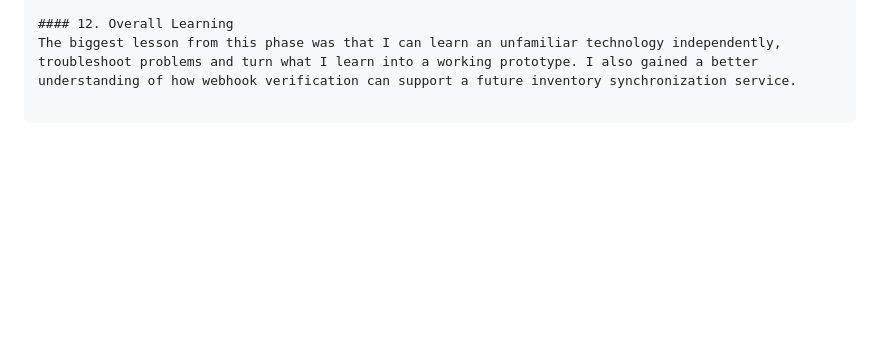
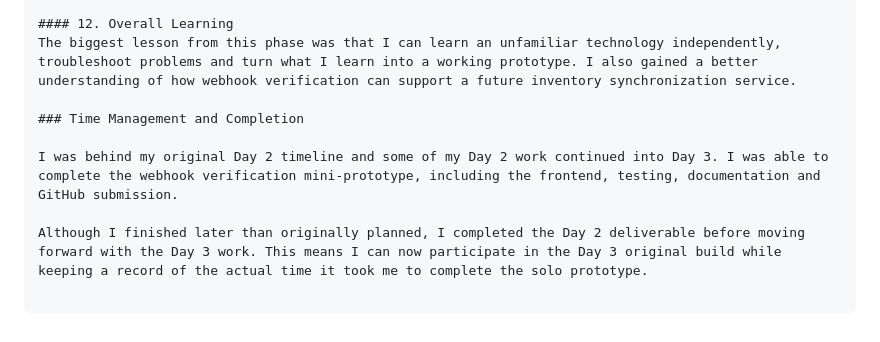
Before and after one commit to pnyakio/meridian-webhook-verification, a Markdown page: docs/LEARNING_BLOCKER_JOURNAL/Day 2.md, the part around the change. GitHub-like rendering; blank space fills up the shorter version.

Commit message:
docs: record Day 2 completion timeline

```diff
--- a/docs/LEARNING_BLOCKER_JOURNAL/Day 2.md
+++ b/docs/LEARNING_BLOCKER_JOURNAL/Day 2.md
@@ -82,3 +82,9 @@ I learned how to investigate errors instead of assuming the code is broken. Duri
 
 #### 12. Overall Learning
 The biggest lesson from this phase was that I can learn an unfamiliar technology independently, troubleshoot problems and turn what I learn into a working prototype. I also gained a better understanding of how webhook verification can support a future inventory synchronization service.
+
+### Time Management and Completion
+
+I was behind my original Day 2 timeline and some of my Day 2 work continued into Day 3. I was able to complete the webhook verification mini-prototype, including the frontend, testing, documentation and GitHub submission.
+
+Although I finished later than originally planned, I completed the Day 2 deliverable before moving forward with the Day 3 work. This means I can now participate in the Day 3 original build while keeping a record of the actual time it took me to complete the solo prototype.
```
